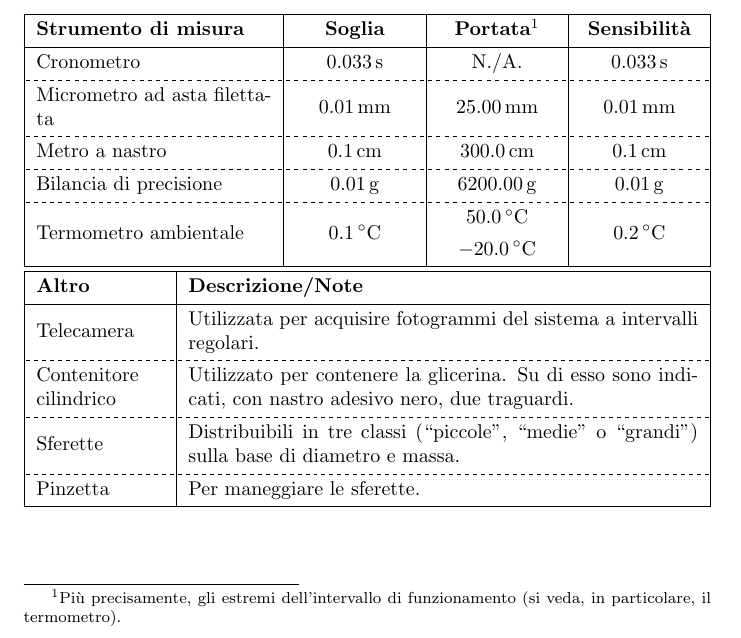
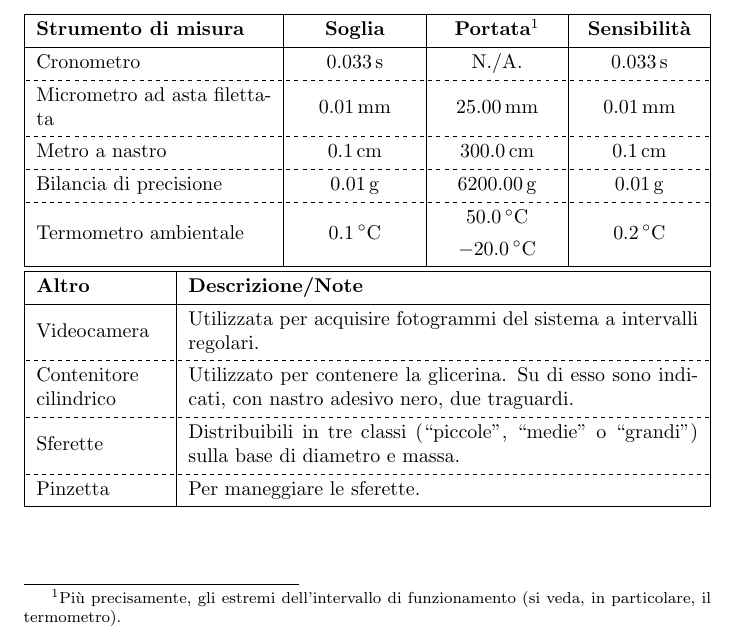
Before and after one commit to RBerga06/unipr-clt-fisica, a LaTeX paper (lab1/r09-glicerine/relazione.tex): part of page 1 of 10, cut so that both start at the same text. Compiled offline with pdfLaTeX.

Commit message:
Videocamera

```diff
--- a/lab1/r09-glicerine/relazione.tex
+++ b/lab1/r09-glicerine/relazione.tex
@@ -75,7 +75,7 @@
     \hline
     \textbf{Altro} & \textbf{Descrizione/Note} \\
     \hline
-    Telecamera & Utilizzata per acquisire fotogrammi del sistema
+    Videocamera & Utilizzata per acquisire fotogrammi del sistema
       a intervalli regolari. \\
     \hline[dashed]
     {Contenitore \\ cilindrico} & {
```
Also changed, not shown: lab1/r09-glicerine/relazione.pdf.
